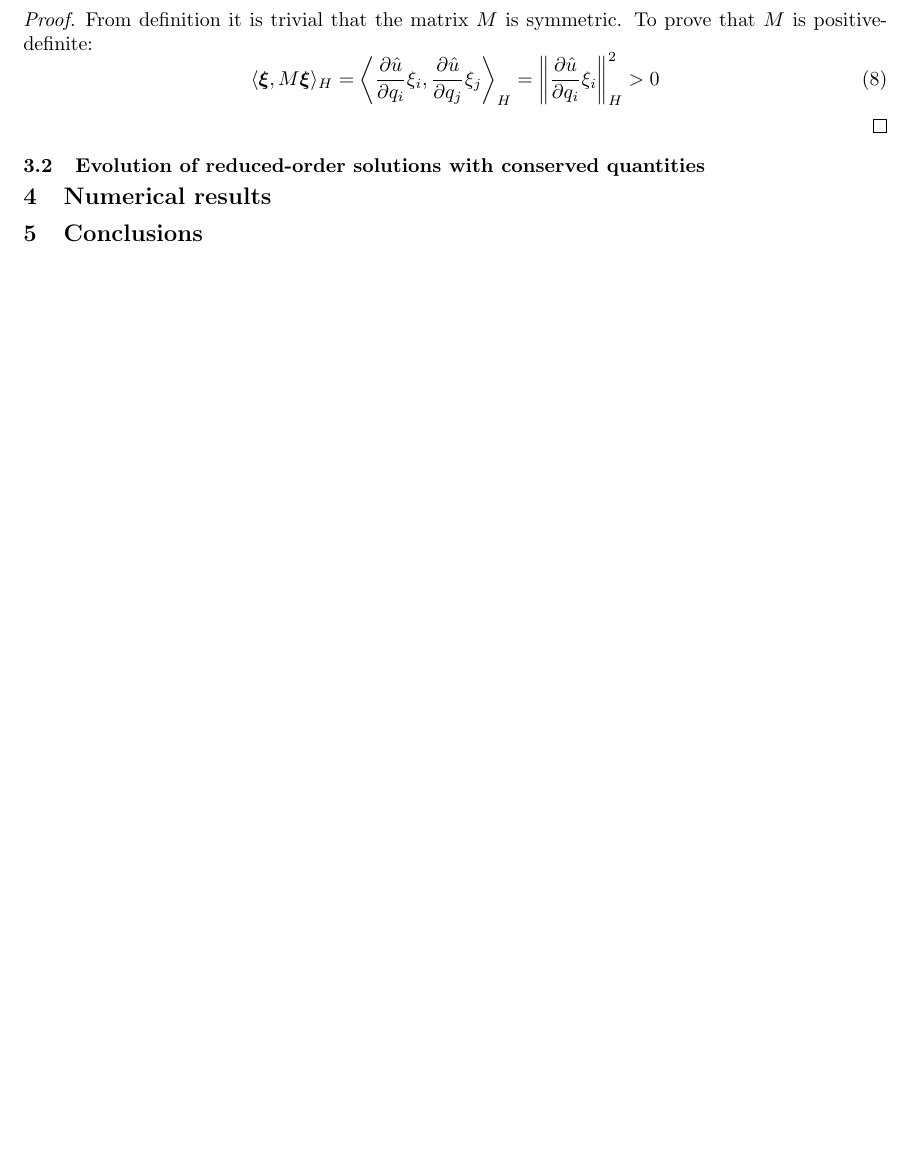
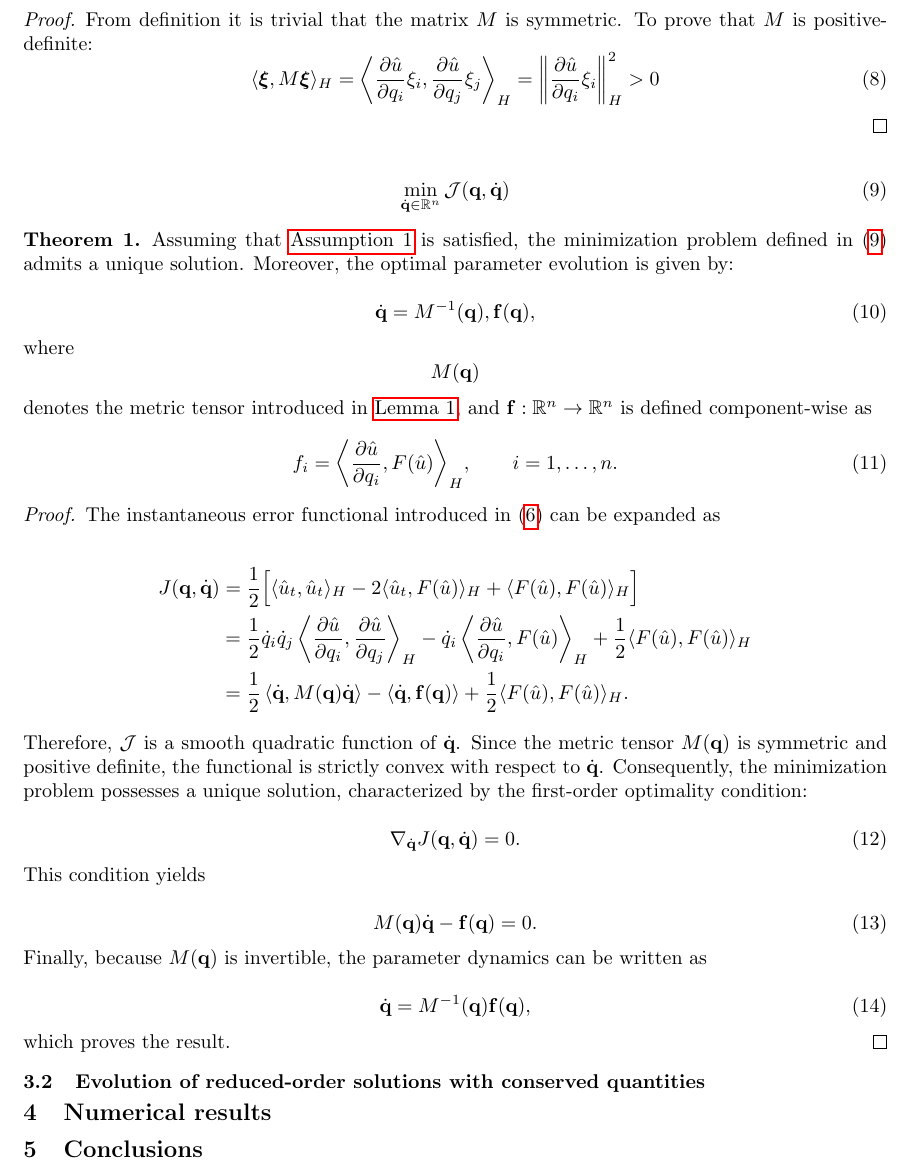
Before and after one commit to mteresa0/RONS, a LaTeX paper (report/main.tex, which reads report/ch/methods.tex): part of page 3 of 3, cut so that both start at the same text, the shorter picture padded with empty space. Compiled offline with pdfLaTeX.

Commit message:
starting over now - all the changes i did not push

```diff
--- a/report/ch/methods.tex
+++ b/report/ch/methods.tex
@@ -25,4 +27,89 @@ Consider the instantaneous error:
     \end{equation}
 \end{proof}
 
+\begin{equation}
+    \min_{\dot{\mathbf q} \in \mathbb{R}^n} \mathcal{J}(\mathbf q, \dot{\mathbf q})
+    \label{eq:min_pb1}
+\end{equation}
+
+\begin{theorem}
+    Assuming that \autoref{assum:1} is satisfied, the minimization problem defined in \eqref{eq:min_pb1} admits a unique solution.
+    Moreover, the optimal parameter evolution is given by:
+
+    \begin{equation}
+        \dot{\mathbf q}=M^{-1}(\mathbf q),\mathbf f(\mathbf q),
+        \label{eq:parameter_evolution}
+    \end{equation}
+
+    where $$M(\mathbf q)$$ denotes the metric tensor introduced in \autoref{lemma:metric_tensor}, and $\mathbf f:\mathbb R^n\rightarrow\mathbb R^n$ is defined component-wise as
+
+    \begin{equation}
+        f_i = \biggl \langle
+        \frac{\partial \hat u}{\partial q_i},
+        F(\hat u)
+        \biggl \rangle _H,
+        \qquad i=1,\ldots,n.
+    \end{equation}
+
+\end{theorem}
+
+\begin{proof}
+    The instantaneous error functional introduced in \eqref{eq:J1} can be expanded as
+
+    \begin{align*}
+        J(\mathbf q,\dot{\mathbf q})
+        &=
+        \frac12 \Big[
+        \langle \hat u_t,\hat u_t\rangle_H
+        -2\langle \hat u_t, F(\hat u)\rangle_H
+        +\langle F(\hat u), F(\hat u)\rangle_H
+        \Big] \\
+        &=
+        \frac12 \dot q_i \dot q_j
+        \left\langle
+        \frac{\partial \hat u}{\partial q_i},
+        \frac{\partial \hat u}{\partial q_j}
+        \right\rangle_H
+        -
+        \dot q_i
+        \left\langle
+        \frac{\partial \hat u}{\partial q_i},
+        F(\hat u)
+        \right\rangle_H
+        +
+        \frac12 \langle F(\hat u), F(\hat u)\rangle_H \\
+        &=
+        \frac12 \left\langle \dot{\mathbf q}, M(\mathbf q)\dot{\mathbf q} \right\rangle
+        -
+        \left\langle \dot{\mathbf q}, \mathbf f(\mathbf q) \right\rangle
+        +
+        \frac12 \langle F(\hat u), F(\hat u)\rangle_H.
+    \end{align*}
+
+    Therefore, $\mathcal J$ is a smooth quadratic function of $\dot{\mathbf q}$.
+    Since the metric tensor $M(\mathbf q)$ is symmetric and positive definite, the functional is strictly convex with respect to $\dot{\mathbf q}$.
+    Consequently, the minimization problem possesses a unique solution, characterized by the first-order optimality condition:
+
+    \begin{equation}
+    \nabla_{\dot{\mathbf q}} J(\mathbf q,\dot{\mathbf q}) = 0.
+    \end{equation}
+
+    This condition yields
+
+    \begin{equation}
+    M(\mathbf q)\dot{\mathbf q}-\mathbf f(\mathbf q)=0.
+    \end{equation}
+
+    Finally, because $M(\mathbf q)$ is invertible, the parameter dynamics can be written as
+
+    \begin{equation}
+    \dot{\mathbf q}=M^{-1}(\mathbf q)\mathbf f(\mathbf q),
+    \end{equation}
+
+    which proves the result.
+\end{proof}
+
+
+
+
 \subsection{Evolution of reduced-order solutions with conserved quantities}
--- a/report/main.tex
+++ b/report/main.tex
@@ -32,6 +32,7 @@
 \titleformat*{\subsection}{\normalsize\bfseries}
 
 \newcommand{\assumname}{Assumption}
+\newcommand{\lemmaname}{Lemma}
 %%%% define theorems
 \theoremstyle{definition}
 \newtheorem{theorem}{Theorem}
```
Also changed, not shown: report/ch/intro.tex (line endings or trailing spaces), report/ch/methods.tex (2 more changed lines).
